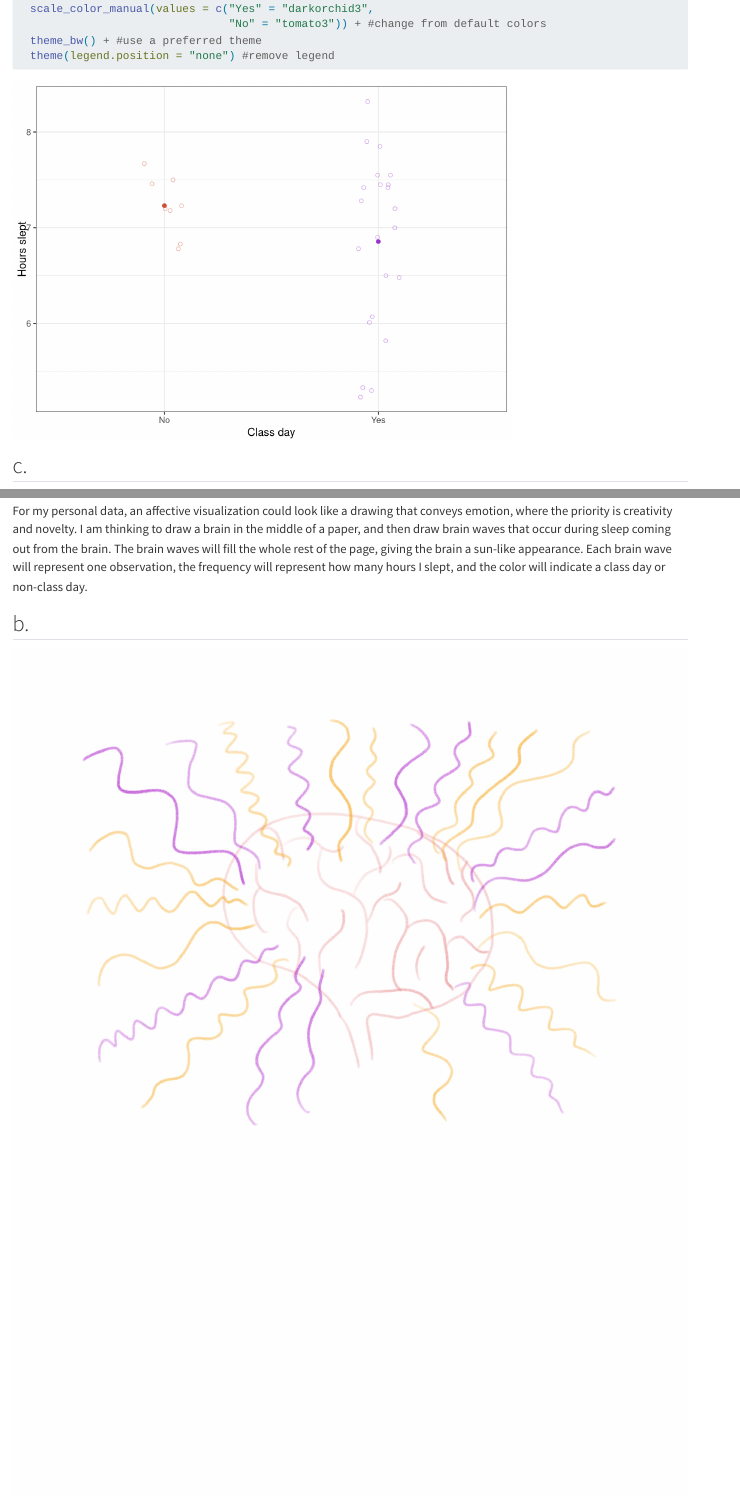
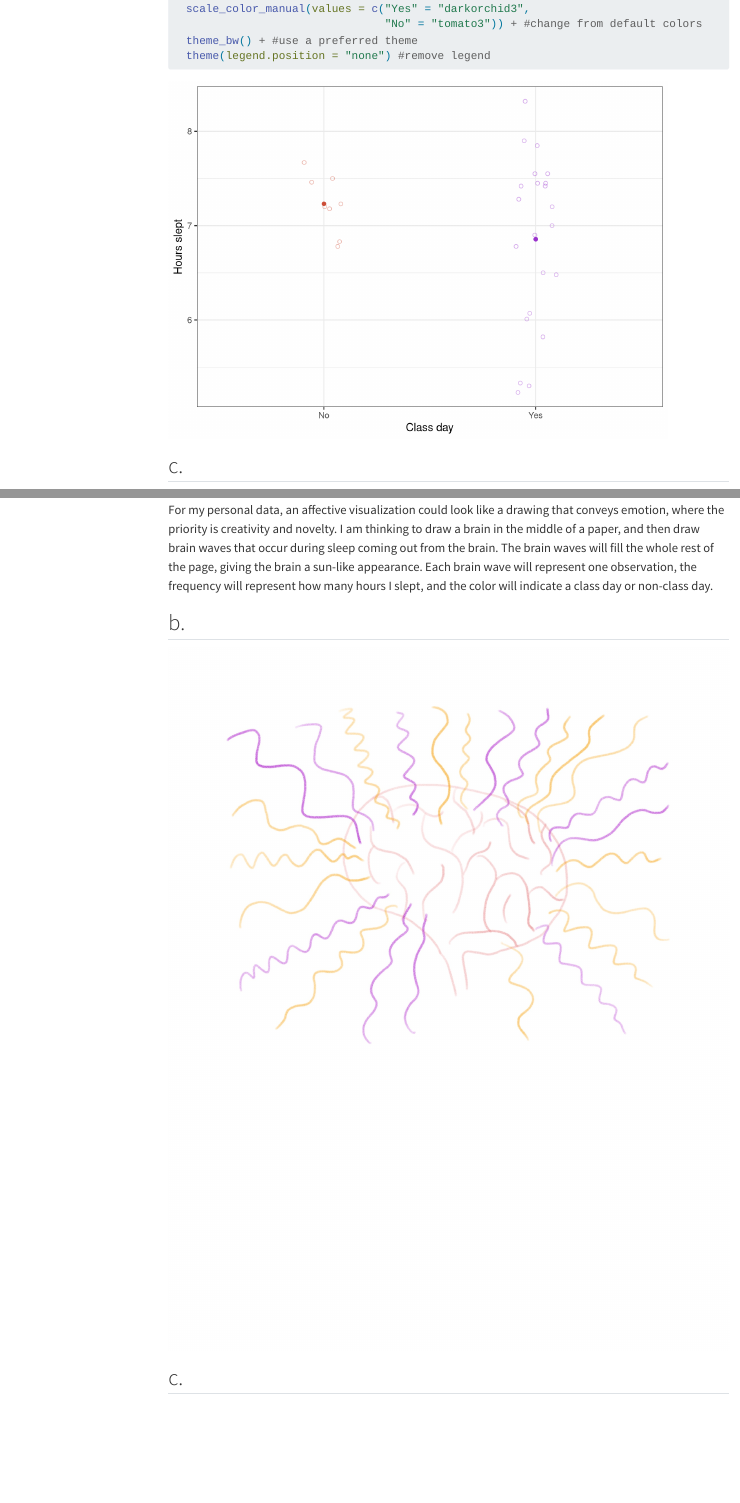
Before and after one commit to sofie-f7/ENVS-193DS_homework-03, a Quarto document (code/homework_03.qmd): the page in a window 1100 px wide, from 1120 px down, and a second part further down, joined at a grey line. Rendered offline with R 4.5, knitr and Pandoc in place of Quarto, with nearby package versions; code that draws random numbers runs with fixed seeds of ours; menus at the side of the page are left out; long lines of code are wrapped.

Commit message:
added code to display table of contents

```diff
--- a/code/homework_03.qmd
+++ b/code/homework_03.qmd
@@ -2,7 +2,9 @@
 title: "ENVS 193DS Homework 3"
 author: "Sofie Flom"
 date: "28 May 2025"
-format: html
+format:
+  html:
+    toc: true # use this to display a table of contents
 execute:
   message: false # use this to make sure messages don't show up
   warning: false # use this to make sure warnings don't show up
```
Also changed, not shown: code/homework_03.html, code/homework_03_files/figure-html/visualization-1.png.
